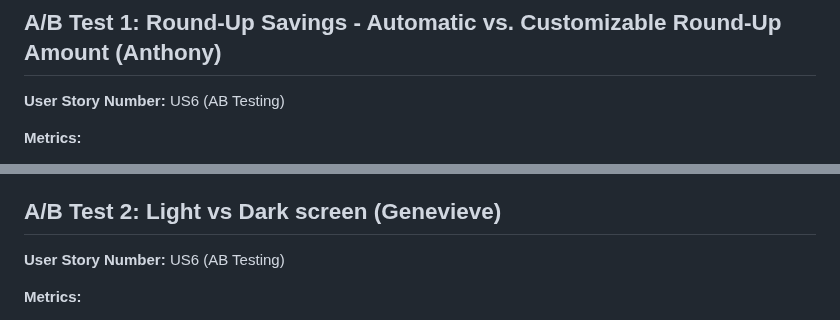
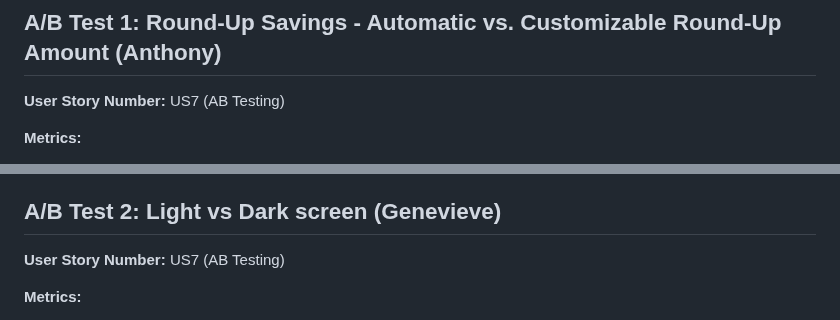
Before and after one commit to jacknystrom/Penny-planner, a Markdown page: ABTEST.md, 2 parts joined by grey strips. Rendered like a GitHub page.

```diff
--- a/ABTEST.md
+++ b/ABTEST.md
@@ -2,7 +2,7 @@
 
 ## A/B Test 1: Round-Up Savings - Automatic vs. Customizable Round-Up Amount (Anthony)
 
-**User Story Number:** US6 (AB Testing)
+**User Story Number:** US7 (AB Testing)
 
 **Metrics:**
 - Happiness: User satisfaction with the round-up feature.
@@ -33,7 +33,7 @@ We are trying to find the most effective method for encouraging users to save mo
 
 ## A/B Test 2: Light vs Dark screen (Genevieve)
 
-**User Story Number:** US6 (AB Testing)
+**User Story Number:** US7 (AB Testing)
 
 **Metrics:**
 - Happiness: User satisfaction with dark screen vs light screen.
```
